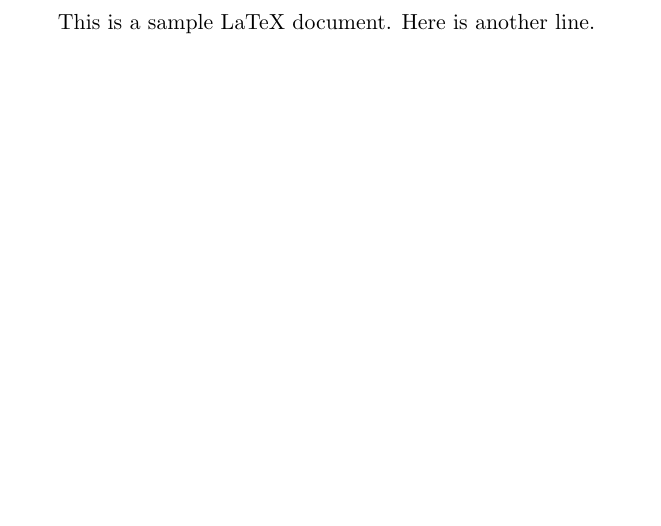
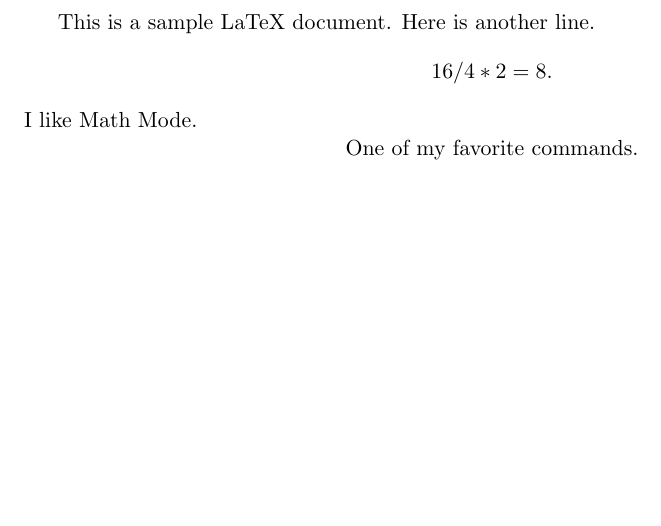
Before and after one commit to charlotte-b8086/git_tutorial, a LaTeX document (sample.tex): part of the page, cut so that both start at the same text. Compiled offline with pdfLaTeX.

Commit message:
Adds a line and line endings.

```diff
--- a/sample.tex
+++ b/sample.tex
@@ -6,5 +6,11 @@
 \begin{document}
 	This is a sample LaTeX document.
 Here is another line.
-
+$$
+16 / 4 * 2 = 8.
+$$
+I like Math Mode.
+$$
+\textrm{One of my favorite commands.}
+$$
 \end{document}
```
